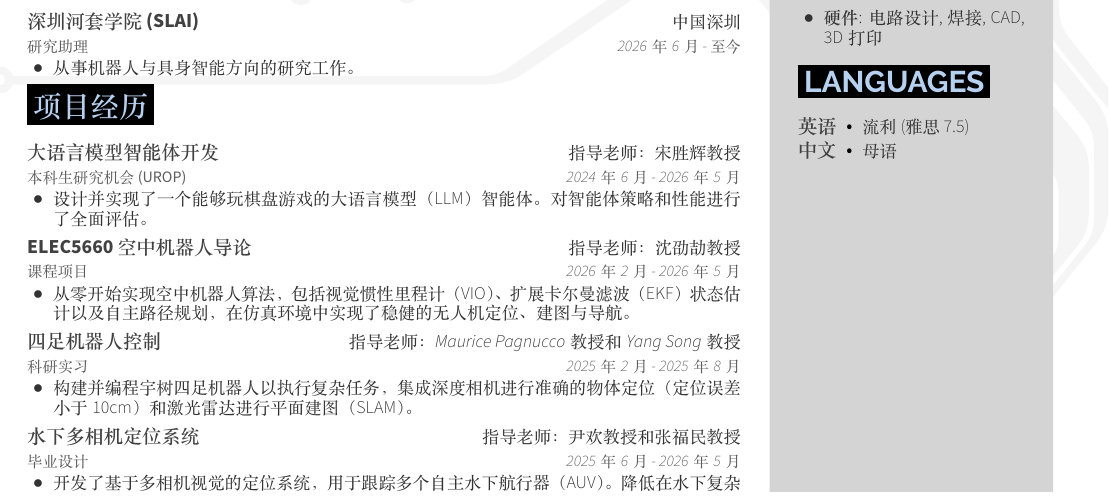
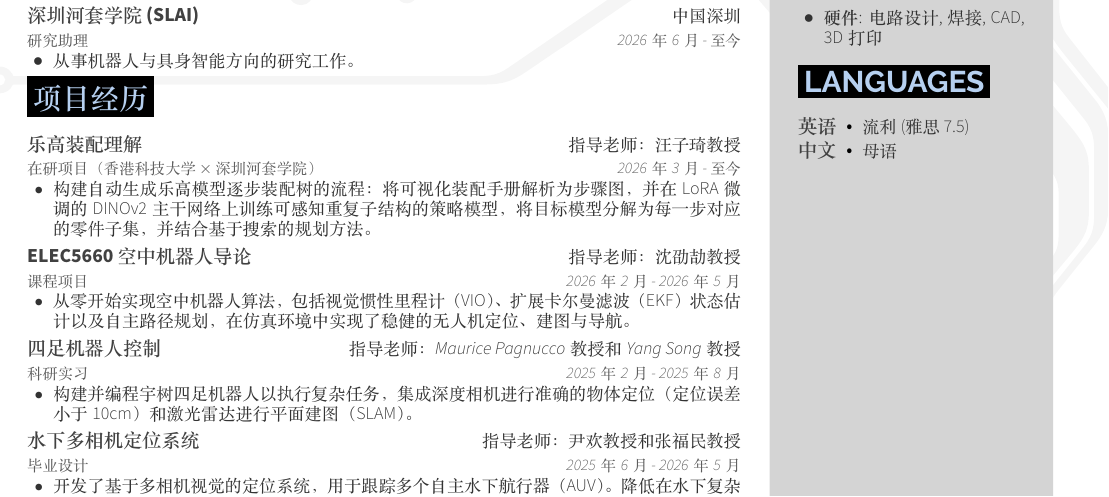
Before and after one commit to boring180/CV, a LaTeX CV (cv_ch.tex, which reads cvSections_ch/professionalExperience.tex): part of the page, cut so that both start at the same text. The pictures show the PDF file cv_ch.pdf that the author committed with the source.

Commit message:
Replace LLM agent project with ongoing LEGO Assembly Understanding
Swap the UROP LLM agent entry for the current ongoing project, a joint
HKUST x SLAI research project supervised by Prof. Ziqi Wang (汪子琦),
running Mar 2026 - Present. Description drawn from the LEGO_Manual repo:
manual -> assembly tree parsing, a repeat-aware DINOv2-based perception
policy for per-step part decomposition, plus search-based planning.

Applied to both the English and Chinese CVs; both PDFs rebuilt (1 page).

Co-Authored-By: Claude <noreply@anthropic.com>

```diff
--- a/cvSections_ch/professionalExperience.tex
+++ b/cvSections_ch/professionalExperience.tex
@@ -19,12 +19,12 @@
 % \end{cvitems}
 
 \cventry
-{本科生研究机会 (UROP)} % Job Title
-{大语言模型智能体开发} % Organization
-{指导老师：宋胜辉教授} % Location
-{2024年6月 - 2026年5月} % Date
+{在研项目（香港科技大学 $\times$ 深圳河套学院）} % Job Title
+{乐高装配理解} % Organization
+{指导老师：汪子琦教授} % Location
+{2026年3月 - 至今} % Date
 \begin{cvitems}
-\item {设计并实现了一个能够玩棋盘游戏的大语言模型（LLM）智能体。对智能体策略和性能进行了全面评估。}
+\item {构建自动生成乐高模型逐步装配树的流程：将可视化装配手册解析为步骤图，并在LoRA微调的DINOv2主干网络上训练可感知重复子结构的策略模型，将目标模型分解为每一步对应的零件子集，并结合基于搜索的规划方法。}
 \end{cvitems}
 
 \cventry
```
Also changed, not shown: cvSections/professionalExperience.tex (+5 -5 lines), cv.pdf, cv_ch.pdf.
